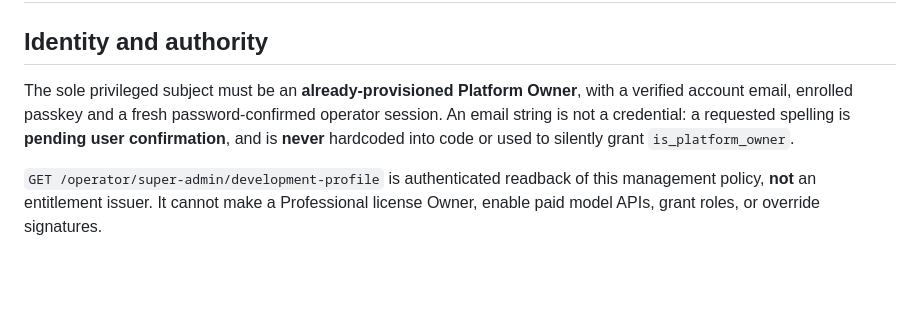
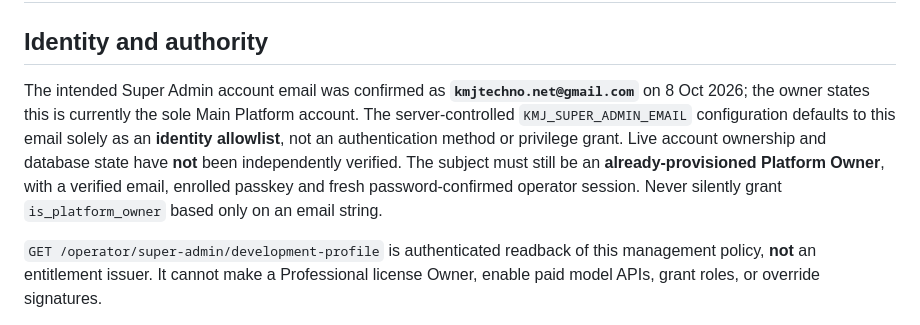
Before and after one commit to kmjtechno/kmj-main-platform, a Markdown page: docs/SUPERADMIN-HYPERSPEED.md, the part around the change. Rendered like a GitHub page; blank space fills up the shorter version.

Commit message:
docs(owner): record confirmed Super Admin account address without assuming live privilege

```diff
--- a/docs/SUPERADMIN-HYPERSPEED.md
+++ b/docs/SUPERADMIN-HYPERSPEED.md
@@ -2,7 +2,7 @@
 
 ## Identity and authority
 
-The sole privileged subject must be an **already-provisioned Platform Owner**, with a verified account email, enrolled passkey and a fresh password-confirmed operator session. An email string is not a credential: a requested spelling is **pending user confirmation**, and is **never** hardcoded into code or used to silently grant `is_platform_owner`.
+The intended Super Admin account email was confirmed as **`kmjtechno.net@gmail.com`** on 8 Oct 2026; the owner states this is currently the sole Main Platform account. The server-controlled `KMJ_SUPER_ADMIN_EMAIL` configuration defaults to this email solely as an **identity allowlist**, not an authentication method or privilege grant. Live account ownership and database state have **not** been independently verified. The subject must still be an **already-provisioned Platform Owner**, with a verified email, enrolled passkey and fresh password-confirmed operator session. Never silently grant `is_platform_owner` based only on an email string.
 
 `GET /operator/super-admin/development-profile` is authenticated readback of this management policy, **not** an entitlement issuer. It cannot make a Professional license Owner, enable paid model APIs, grant roles, or override signatures.
 
```
